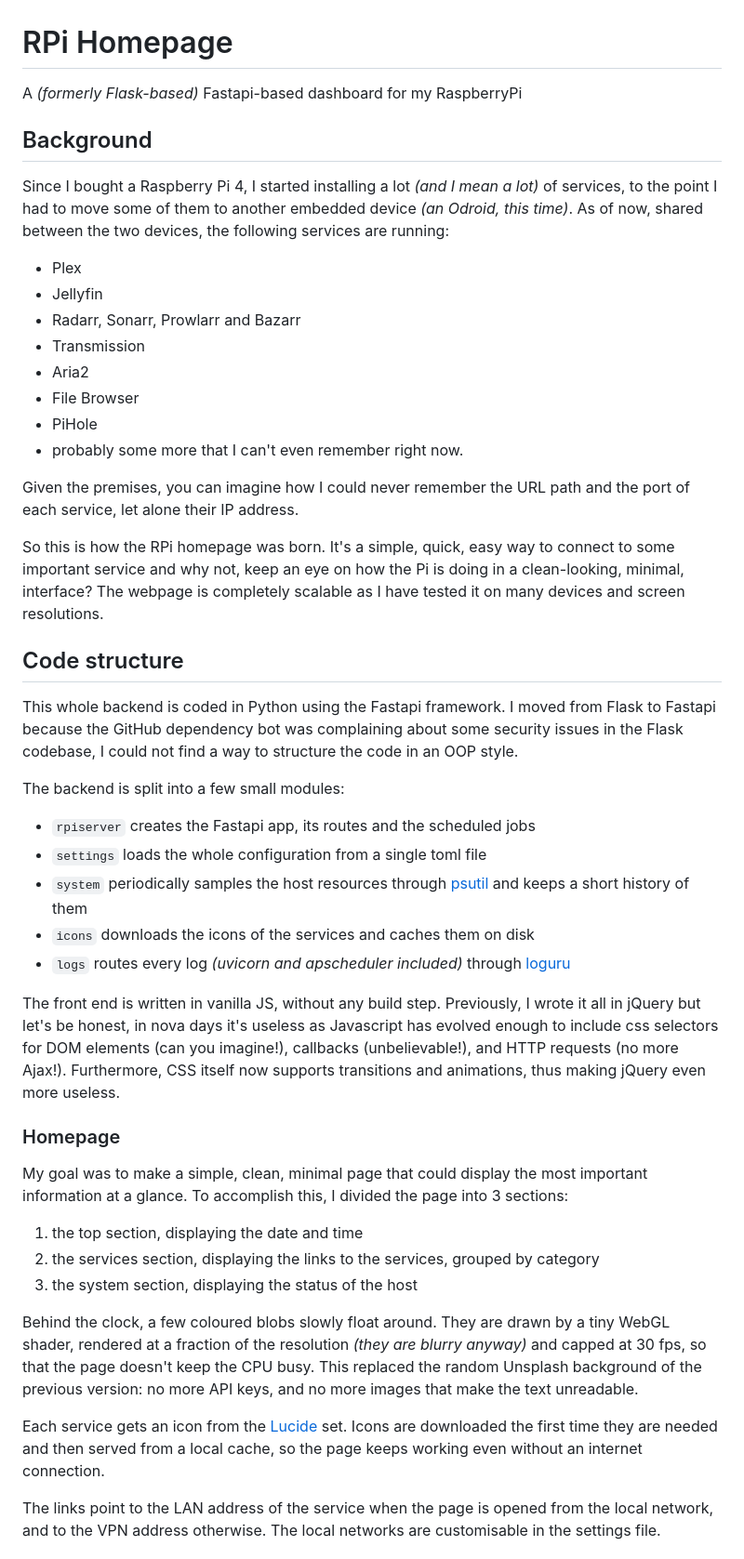
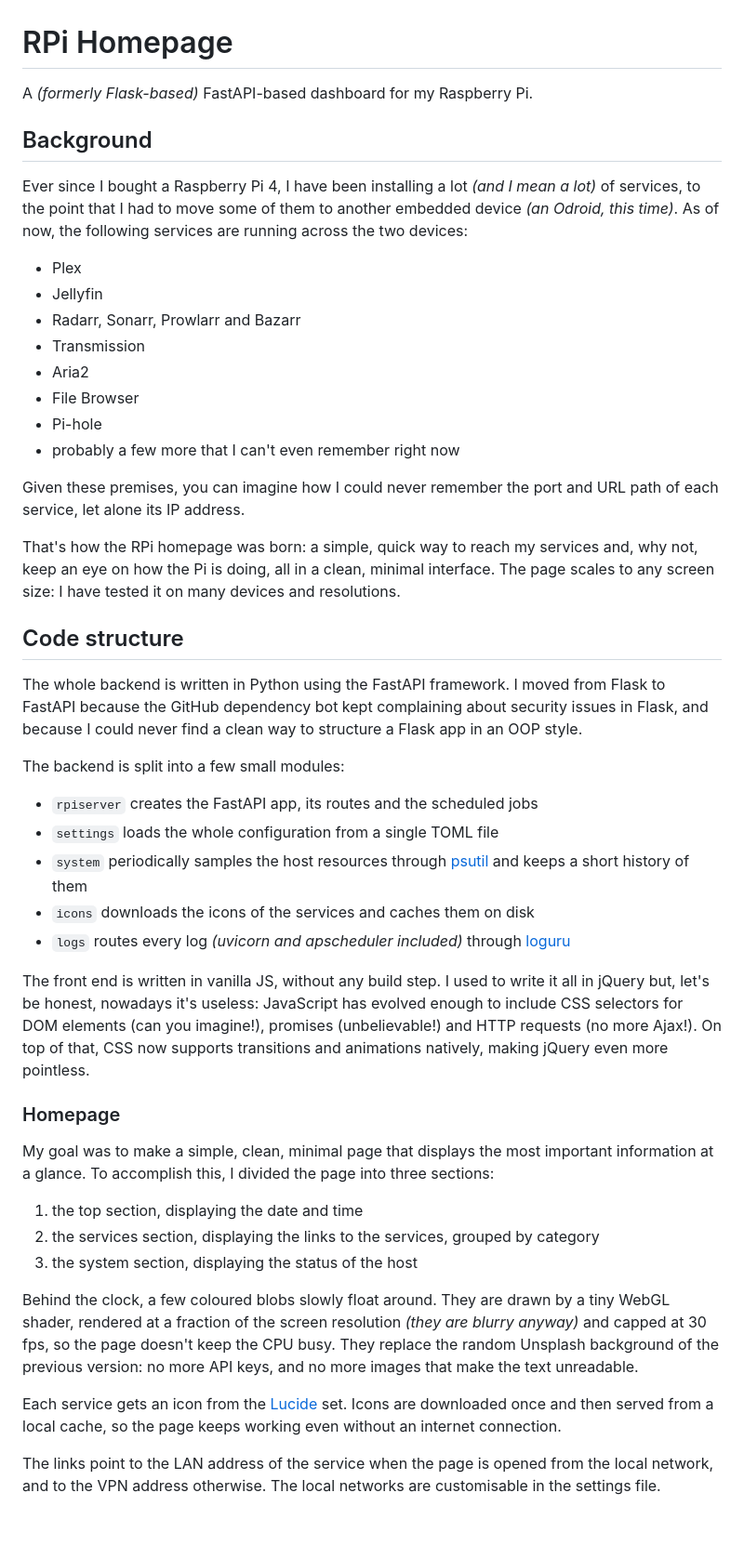
Before and after one commit to lorossi/rpi-homepage, a Markdown page: README.md, the part around one of its changes. Shown at 93% size. Drawn GitHub-style; blank space fills up the shorter version.

```diff
--- a/README.md
+++ b/README.md
@@ -1,11 +1,11 @@
 # RPi Homepage
 
-A *(formerly Flask-based)* Fastapi-based dashboard for my RaspberryPi
+A *(formerly Flask-based)* FastAPI-based dashboard for my Raspberry Pi.
 
 ## Background
 
-Since I bought a Raspberry Pi 4, I started installing a lot *(and I mean a lot)* of services, to the point I had to move some of them to another embedded device *(an Odroid, this time)*.
-As of now, shared between the two devices, the following services are running:
+Ever since I bought a Raspberry Pi 4, I have been installing a lot *(and I mean a lot)* of services, to the point that I had to move some of them to another embedded device *(an Odroid, this time)*.
+As of now, the following services are running across the two devices:
 
 - Plex
 - Jellyfin
@@ -13,46 +13,46 @@ As of now, shared between the two devices, the following services are running:
 - Transmission
 - Aria2
 - File Browser
-- PiHole
-- probably some more that I can't even remember right now.
+- Pi-hole
+- probably a few more that I can't even remember right now
 
-Given the premises, you can imagine how I could never remember the URL path and the port of each service, let alone their IP address.
+Given these premises, you can imagine how I could never remember the port and URL path of each service, let alone its IP address.
 
-So this is how the RPi homepage was born. It's a simple, quick, easy way to connect to some important service and why not, keep an eye on how the Pi is doing in a clean-looking, minimal, interface?
-The webpage is completely scalable as I have tested it on many devices and screen resolutions.
+That's how the RPi homepage was born: a simple, quick way to reach my services and, why not, keep an eye on how the Pi is doing, all in a clean, minimal interface.
+The page scales to any screen size: I have tested it on many devices and resolutions.
 
 ## Code structure
 
-This whole backend is coded in Python using the Fastapi framework.
-I moved from Flask to Fastapi because the GitHub dependency bot was complaining about some security issues in the Flask codebase, I could not find a way to structure the code in an OOP style.
+The whole backend is written in Python using the FastAPI framework.
+I moved from Flask to FastAPI because the GitHub dependency bot kept complaining about security issues in Flask, and because I could never find a clean way to structure a Flask app in an OOP style.
 
 The backend is split into a few small modules:
 
-- `rpiserver` creates the Fastapi app, its routes and the scheduled jobs
-- `settings` loads the whole configuration from a single toml file
+- `rpiserver` creates the FastAPI app, its routes and the scheduled jobs
+- `settings` loads the whole configuration from a single TOML file
 - `system` periodically samples the host resources through [psutil](https://github.com/giampaolo/psutil) and keeps a short history of them
 - `icons` downloads the icons of the services and caches them on disk
 - `logs` routes every log *(uvicorn and apscheduler included)* through [loguru](https://github.com/Delgan/loguru)
 
 The front end is written in vanilla JS, without any build step.
-Previously, I wrote it all in jQuery but let's be honest, in nova days it's useless as Javascript has evolved enough to include css selectors for DOM elements (can you imagine!), callbacks (unbelievable!), and HTTP requests (no more Ajax!).
-Furthermore, CSS itself now supports transitions and animations, thus making jQuery even more useless.
+I used to write it all in jQuery but, let's be honest, nowadays it's useless: JavaScript has evolved enough to include CSS selectors for DOM elements (can you imagine!), promises (unbelievable!) and HTTP requests (no more Ajax!).
+On top of that, CSS now supports transitions and animations natively, making jQuery even more pointless.
 
 ### Homepage
 
-My goal was to make a simple, clean, minimal page that could display the most important information at a glance.
-To accomplish this, I divided the page into 3 sections:
+My goal was to make a simple, clean, minimal page that displays the most important information at a glance.
+To accomplish this, I divided the page into three sections:
 
 1. the top section, displaying the date and time
 2. the services section, displaying the links to the services, grouped by category
 3. the system section, displaying the status of the host
 
 Behind the clock, a few coloured blobs slowly float around.
-They are drawn by a tiny WebGL shader, rendered at a fraction of the resolution *(they are blurry anyway)* and capped at 30 fps, so that the page doesn't keep the CPU busy.
-This replaced the random Unsplash background of the previous version: no more API keys, and no more images that make the text unreadable.
+They are drawn by a tiny WebGL shader, rendered at a fraction of the screen resolution *(they are blurry anyway)* and capped at 30 fps, so the page doesn't keep the CPU busy.
+They replace the random Unsplash background of the previous version: no more API keys, and no more images that make the text unreadable.
 
 Each service gets an icon from the [Lucide](https://lucide.dev/icons) set.
-Icons are downloaded the first time they are needed and then served from a local cache, so the page keeps working even without an internet connection.
+Icons are downloaded once and then served from a local cache, so the page keeps working even without an internet connection.
 
 The links point to the LAN address of the service when the page is opened from the local network, and to the VPN address otherwise.
 The local networks are customisable in the settings file.
```
Also changed, not shown: other parts of README.md (+12 -12 lines).
